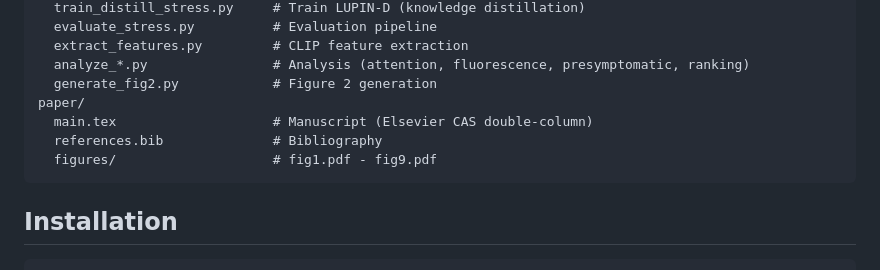
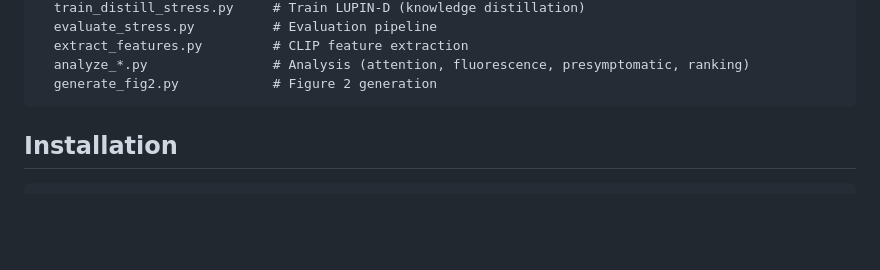
Before and after one commit to kirinhcl/faba-drought-phenotyping, a Markdown page: README.md, the part around the change. GitHub-like rendering; blank space fills up the shorter version.

Commit message:
update README: remove paper/ from project structure

````diff
--- a/README.md
+++ b/README.md
@@ -36,10 +36,6 @@ scripts/
   extract_features.py         # CLIP feature extraction
   analyze_*.py                # Analysis (attention, fluorescence, presymptomatic, ranking)
   generate_fig2.py            # Figure 2 generation
-paper/
-  main.tex                    # Manuscript (Elsevier CAS double-column)
-  references.bib              # Bibliography
-  figures/                    # fig1.pdf - fig9.pdf
 ```
 
 ## Installation
````
